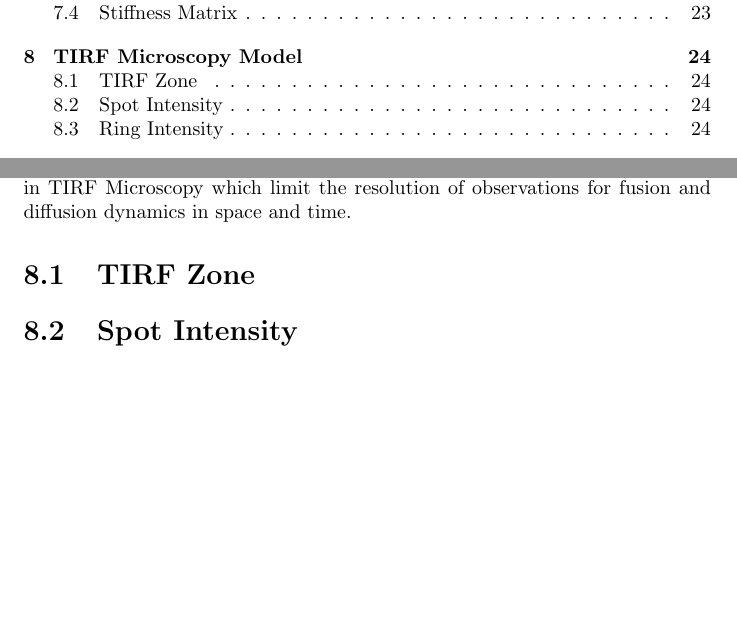
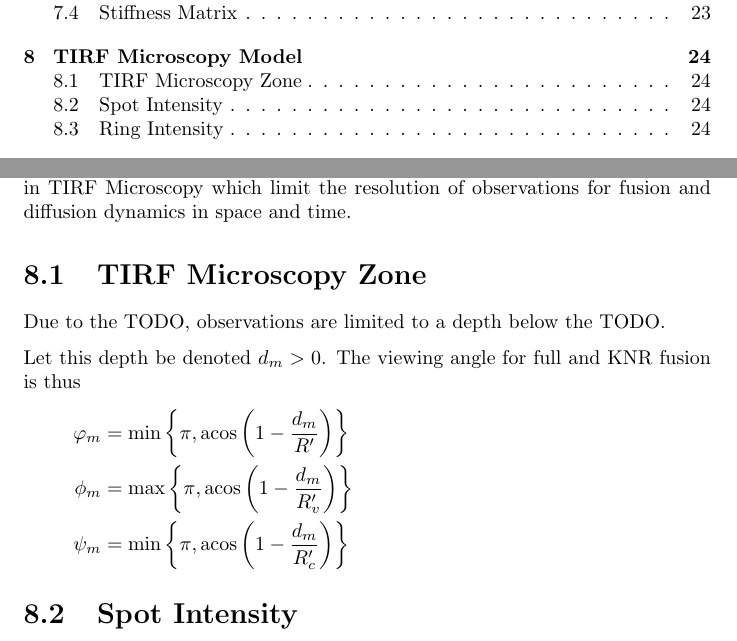
Before and after one commit to kapple19/ProteinDiffusion.jl, a LaTeX document (doc/proteindiffusion.tex): two parts of pages 3 and 25 of 33, joined at a grey line, cut so that both start at the same text, the shorter picture padded with empty space. Compiled offline with pdfLaTeX.

Commit message:
Implementation redesign

```diff
--- a/doc/proteindiffusion.tex
+++ b/doc/proteindiffusion.tex
@@ -532,7 +533,17 @@ yielding
 \chapter{TIRF Microscopy Model}
 The final component of the intended model incorporation of parameters involved in TIRF Microscopy which limit the resolution of observations for fusion and diffusion dynamics in space and time.
 
-\section{TIRF Zone}
+\section{TIRF Microscopy Zone}
+Due to the TODO, observations are limited to a depth below the TODO.
+
+Let this depth be denoted $d_m > 0$. The viewing angle for full and KNR fusion is thus
+\begin{align*}
+	\varphi_m &= \min\Brace{\pi, \acos\Par{1 - \frac{d_m}{\R}}} \\
+	\phi_m &= \max\Brace{\pi, \acos\Par{1 - \frac{d_m}{\Rv}}} \\
+	\psi_m &= \min\Brace{\pi, \acos\Par{1 - \frac{d_m}{\Rc}}}
+\end{align*}
+
+
 \section{Spot Intensity}
 \section{Ring Intensity}
 
```
Also changed, not shown: doc/proteindiffusion.pdf, doc/proteindiffusion.tex (1 more changed lines), 7 other files.
